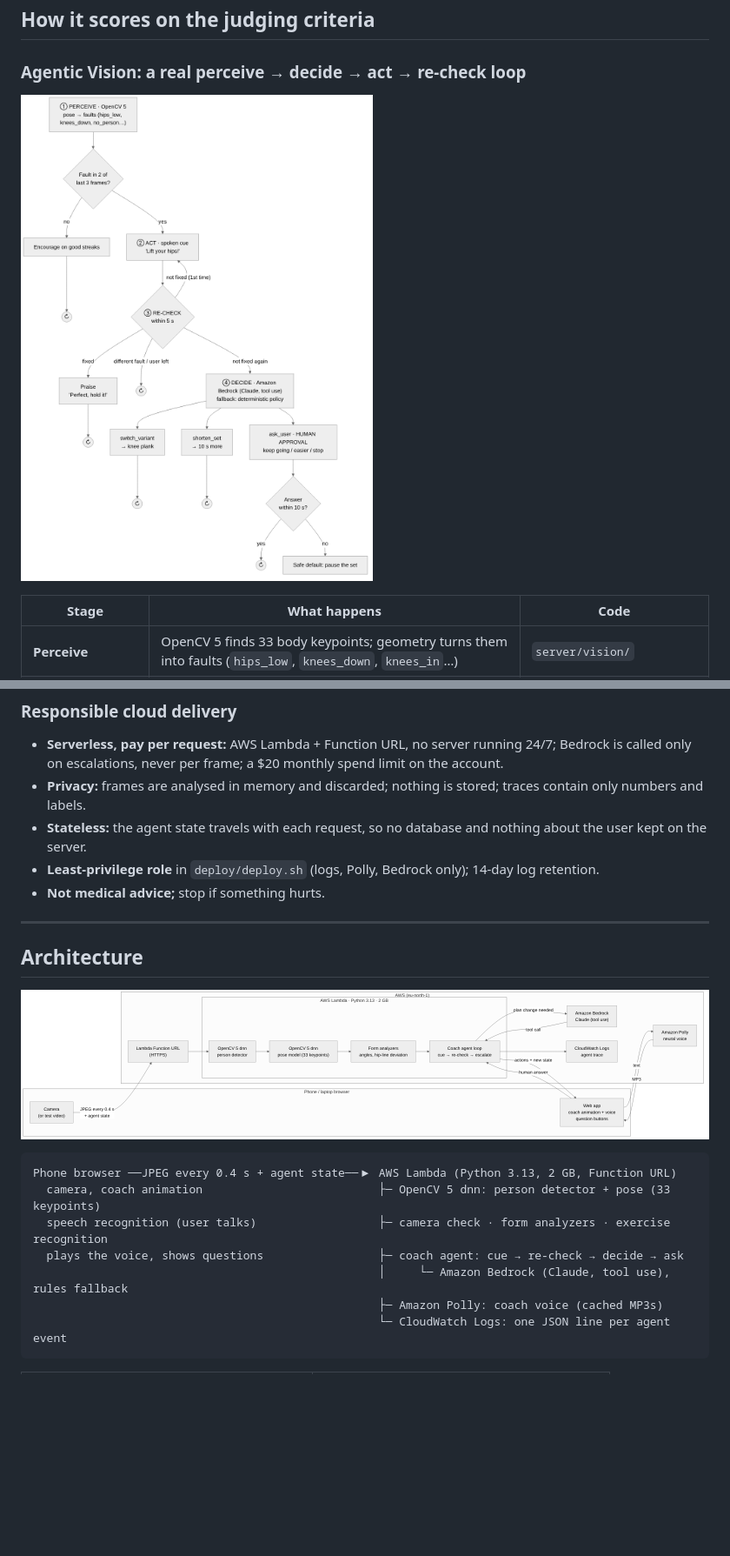
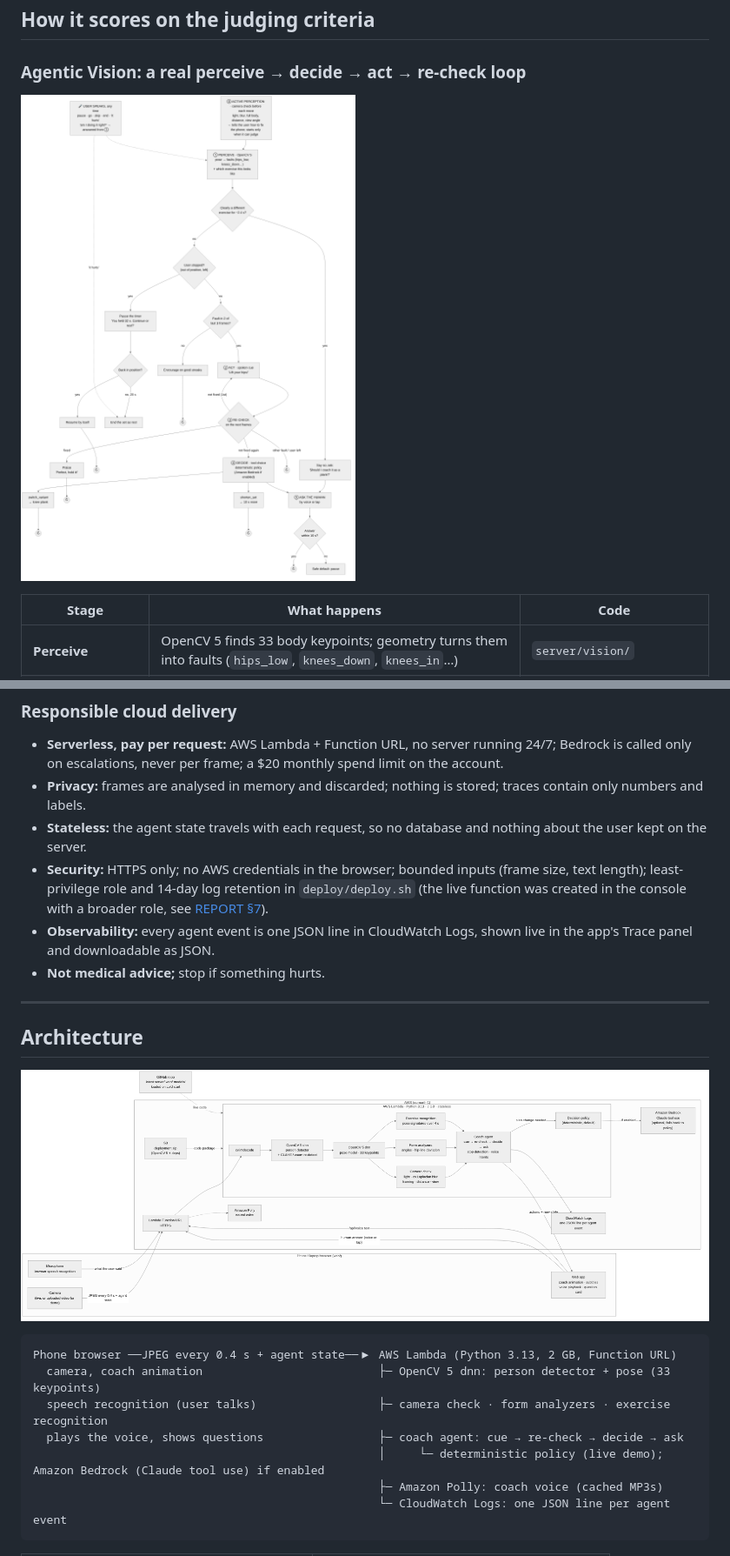
Before and after one commit to DarkModeGirl22/spotter, a Markdown page: README.md, 2 parts joined by grey strips. Shown at 87% size. GitHub-like rendering; pictures changed too: docs/img/agent_loop.png, docs/img/architecture.png; blank space fills up the shorter version.

````diff
--- a/README.md
+++ b/README.md
@@ -138,7 +138,8 @@ Voice in both directions (Amazon Polly neural voice, browser speech recognition)
 - **Serverless, pay per request:** AWS Lambda + Function URL, no server running 24/7; Bedrock is called only on escalations, never per frame; a $20 monthly spend limit on the account.
 - **Privacy:** frames are analysed in memory and discarded; nothing is stored; traces contain only numbers and labels.
 - **Stateless:** the agent state travels with each request, so no database and nothing about the user kept on the server.
-- **Least-privilege role** in `deploy/deploy.sh` (logs, Polly, Bedrock only); 14-day log retention.
+- **Security:** HTTPS only; no AWS credentials in the browser; bounded inputs (frame size, text length); least-privilege role and 14-day log retention in `deploy/deploy.sh` (the live function was created in the console with a broader role, see [REPORT §7](docs/REPORT.md#7-aws-deployment)).
+- **Observability:** every agent event is one JSON line in CloudWatch Logs, shown live in the app's Trace panel and downloadable as JSON.
 - **Not medical advice;** stop if something hurts.
 
 ---
@@ -152,7 +153,7 @@ Phone browser ──JPEG every 0.4 s + agent state──▶ AWS Lambda (Python 3
   camera, coach animation                          ├─ OpenCV 5 dnn: person detector + pose (33 keypoints)
   speech recognition (user talks)                  ├─ camera check · form analyzers · exercise recognition
   plays the voice, shows questions                 ├─ coach agent: cue → re-check → decide → ask
-                                                   │     └─ Amazon Bedrock (Claude, tool use), rules fallback
+                                                   │     └─ deterministic policy (live demo); Amazon Bedrock (Claude tool use) if enabled
                                                    ├─ Amazon Polly: coach voice (cached MP3s)
                                                    └─ CloudWatch Logs: one JSON line per agent event
 ```
````
Also changed, not shown: docs/REPORT.md (+12 -6 lines), 5 other files.
